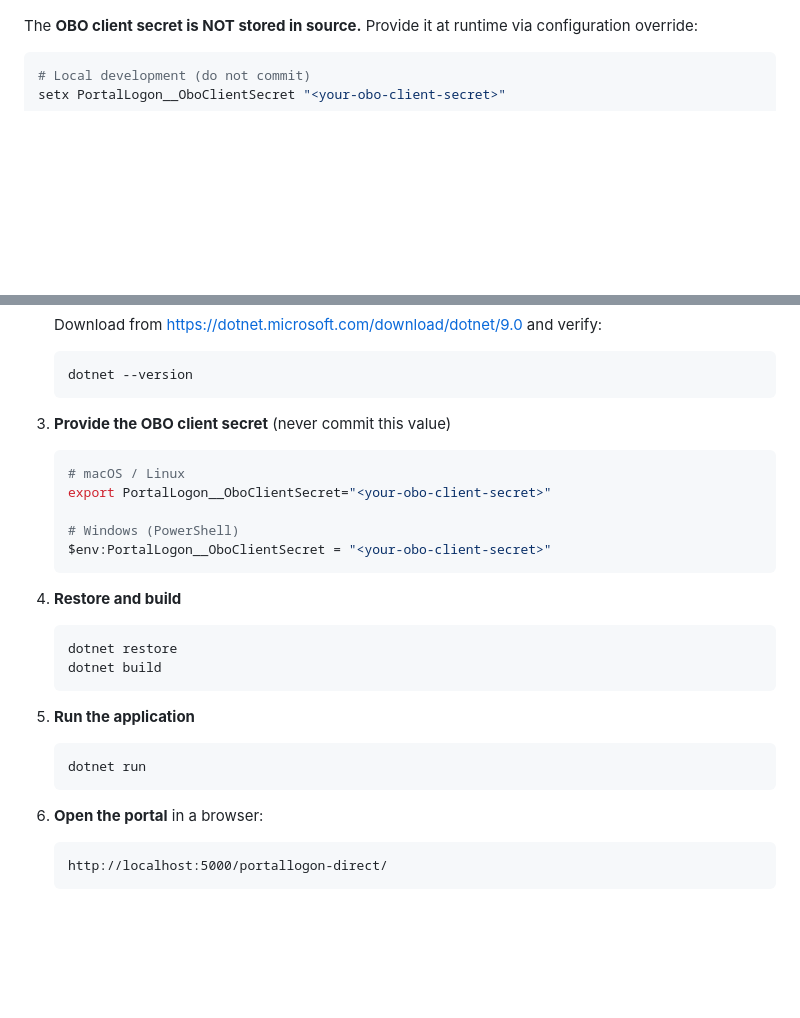
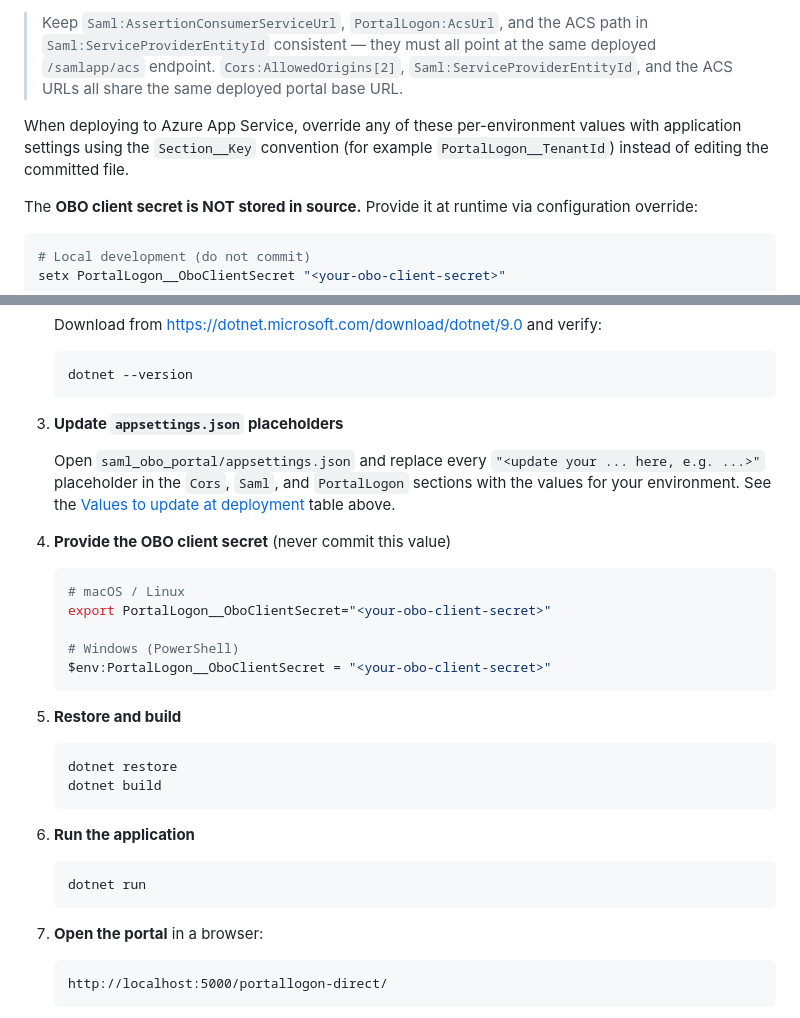
Before and after one commit to randeny/ciam, a Markdown page: saml_obo_portal/README.md, 2 parts joined by grey strips. Rendered like a GitHub page; blank space fills up the shorter version.

Commit message:
docs: document appsettings.json placeholders to update at deployment
Co-authored-by: Copilot <223556219+Copilot@users.noreply.github.com>
Copilot-Session: 2c44498d-185d-4f7f-a1be-17fe83544365

````diff
--- a/saml_obo_portal/README.md
+++ b/saml_obo_portal/README.md
@@ -56,3 +75,6 @@ All non-secret settings live in `appsettings.json` (`Cors`, `Saml`, `PortalLogon
+> Keep `Saml:AssertionConsumerServiceUrl`, `PortalLogon:AcsUrl`, and the ACS path in `Saml:ServiceProviderEntityId` consistent — they must all point at the same deployed `/samlapp/acs` endpoint. `Cors:AllowedOrigins[2]`, `Saml:ServiceProviderEntityId`, and the ACS URLs all share the same deployed portal base URL.
+
+When deploying to Azure App Service, override any of these per-environment values with application settings using the `Section__Key` convention (for example `PortalLogon__TenantId`) instead of editing the committed file.
 
 The **OBO client secret is NOT stored in source.** Provide it at runtime via configuration override:
 
@@ -92,7 +114,11 @@ Follow these steps to download, configure, and run the application from GitHub.
    dotnet --version
    ```
 
-3. **Provide the OBO client secret** (never commit this value)
+3. **Update `appsettings.json` placeholders**
+
+   Open `saml_obo_portal/appsettings.json` and replace every `"<update your ... here, e.g. ...>"` placeholder in the `Cors`, `Saml`, and `PortalLogon` sections with the values for your environment. See the [Values to update at deployment](#values-to-update-at-deployment) table above.
+
+4. **Provide the OBO client secret** (never commit this value)
 
    ```bash
    # macOS / Linux
@@ -102,20 +128,20 @@ Follow these steps to download, configure, and run the application from GitHub.
    $env:PortalLogon__OboClientSecret = "<your-obo-client-secret>"
    ```
 
-4. **Restore and build**
+5. **Restore and build**
 
    ```bash
    dotnet restore
    dotnet build
    ```
 
-5. **Run the application**
+6. **Run the application**
 
    ```bash
    dotnet run
    ```
 
-6. **Open the portal** in a browser:
+7. **Open the portal** in a browser:
 
    ```
    http://localhost:5000/portallogon-direct/
````
Also changed, not shown: other parts of saml_obo_portal/README.md (+20 -1 lines).
